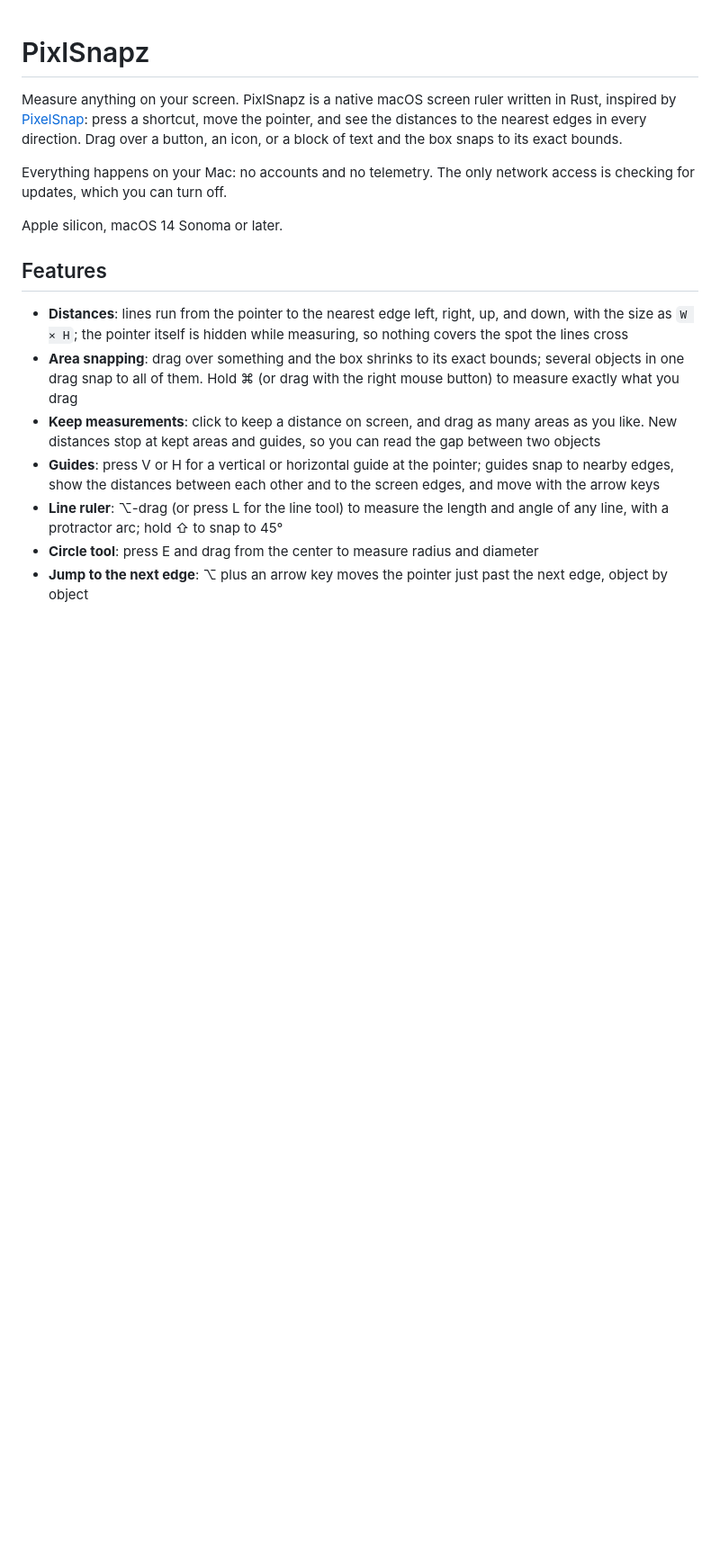
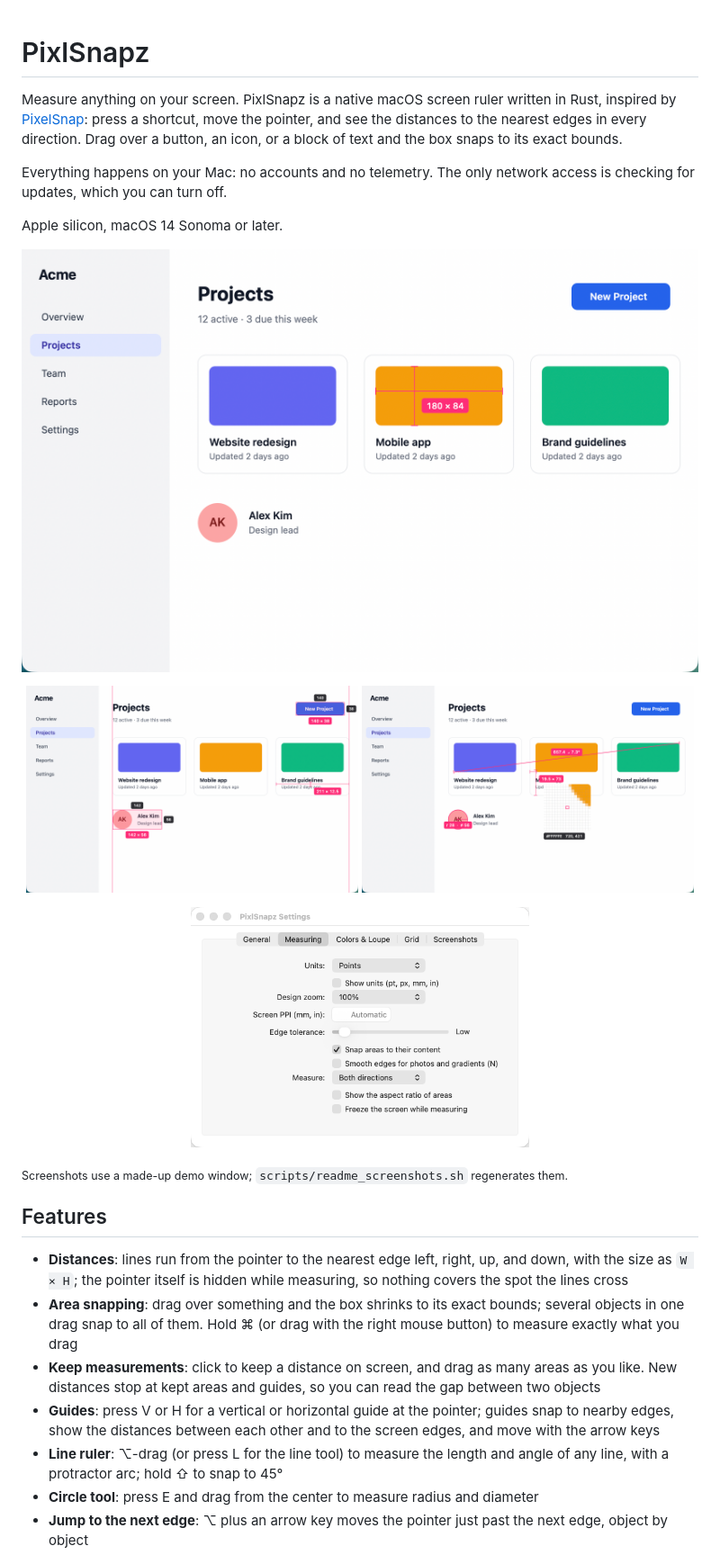
Before and after one commit to houseofmackee/pixlsnapz, a Markdown page: README.md, the part around one of its changes. Shown at 90% size. Drawn GitHub-style; pictures changed too: docs/screenshots/areas.png (added), docs/screenshots/distances.png (added), docs/screenshots/settings.png (added); blank space fills up the shorter version.

```diff
--- a/README.md
+++ b/README.md
@@ -5,6 +5,19 @@ Measure anything on your screen. PixlSnapz is a native macOS screen ruler writte
 Everything happens on your Mac: no accounts and no telemetry. The only network access is checking for updates, which you can turn off.
 
 Apple silicon, macOS 14 Sonoma or later.
+
+![Distances from the pointer to the nearest edges of a card's cover](docs/screenshots/distances.png)
+
+<p align="center">
+  <img src="docs/screenshots/areas.png" alt="Areas snapped to a button and to a team member, with two guides" width="49%">
+  <img src="docs/screenshots/tools.png" alt="A line with its angle, a circle with its radius and diameter, and the loupe" width="49%">
+</p>
+
+<p align="center">
+  <img src="docs/screenshots/settings.png" alt="The Settings window, Measuring tab" width="50%">
+</p>
+
+<sub>Screenshots use a made-up demo window; `scripts/readme_screenshots.sh` regenerates them.</sub>
 
 ## Features
 
```
Also changed, not shown: other parts of README.md (+11 -2 lines), CHANGELOG.md (+7 -0 lines), 6 other files.
